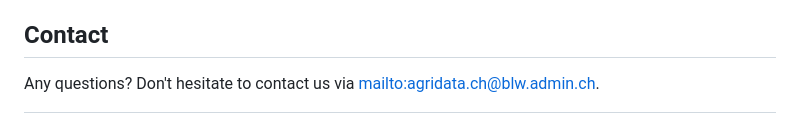
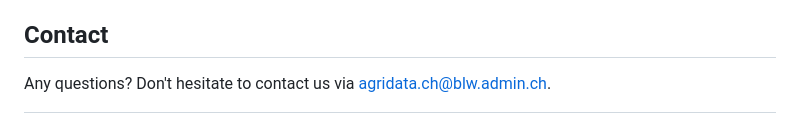
Before and after one commit to blw-ofag-ufag/semantic-web-template, a Markdown page: .github/CONTRIBUTING.md, the part around the change. GitHub-like rendering.

Commit message:
Update email contact format in CONTRIBUTING.md

```diff
--- a/.github/CONTRIBUTING.md
+++ b/.github/CONTRIBUTING.md
@@ -83,4 +83,4 @@ For a comprehensive overview of the standardization phases, please refer to the
 
 ## Contact
 
-Any questions? Don't hesitate to contact us via <mailto:agridata.ch@blw.admin.ch>.
+Any questions? Don't hesitate to contact us via [agridata.ch@blw.admin.ch](mailto:agridata.ch@blw.admin.ch).
```
